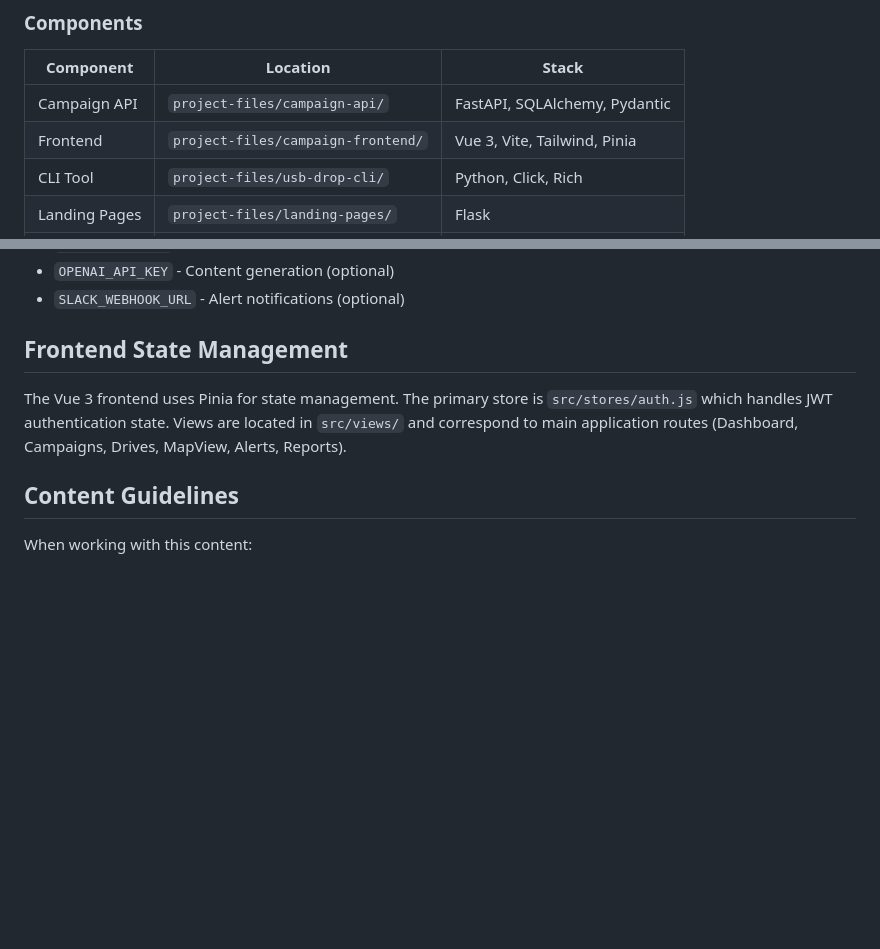
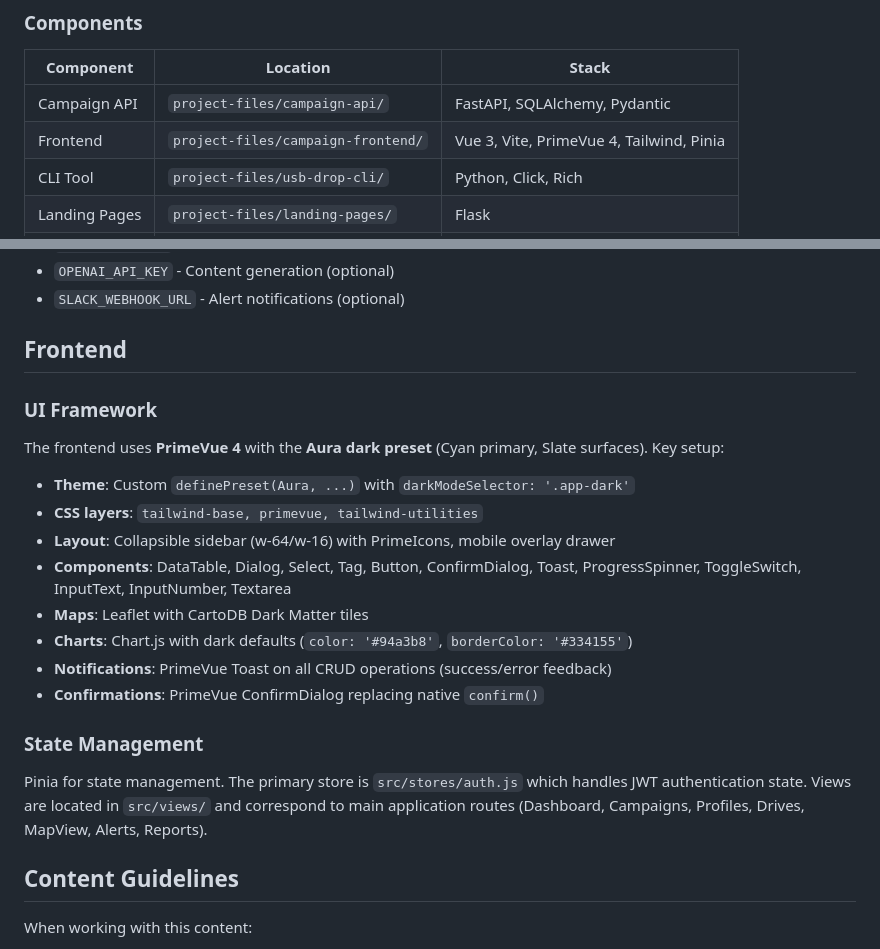
Before and after one commit to CarbonRaven/USB-Drop--CanaryTokens, a Markdown page: CLAUDE.md, 2 parts joined by grey strips. Drawn GitHub-style; blank space fills up the shorter version.

Commit message:
docs: Update CLAUDE.md with PrimeVue frontend details
Document the UI framework setup including Aura dark preset, component
library, toast notifications, and sidebar layout.

Co-Authored-By: Claude Opus 4.6 <noreply@anthropic.com>

```diff
--- a/CLAUDE.md
+++ b/CLAUDE.md
@@ -34,7 +34,7 @@ Docker Networks:
 | Component | Location | Stack |
 |-----------|----------|-------|
 | Campaign API | `project-files/campaign-api/` | FastAPI, SQLAlchemy, Pydantic |
-| Frontend | `project-files/campaign-frontend/` | Vue 3, Vite, Tailwind, Pinia |
+| Frontend | `project-files/campaign-frontend/` | Vue 3, Vite, PrimeVue 4, Tailwind, Pinia |
 | CLI Tool | `project-files/usb-drop-cli/` | Python, Click, Rich |
 | Landing Pages | `project-files/landing-pages/` | Flask |
 | Docker Config | `project-files/` | Caddy, PostgreSQL, Redis |
@@ -183,9 +183,24 @@ Key variables (see `project-files/.env.example`):
 - `OPENAI_API_KEY` - Content generation (optional)
 - `SLACK_WEBHOOK_URL` - Alert notifications (optional)
 
-## Frontend State Management
+## Frontend
 
-The Vue 3 frontend uses Pinia for state management. The primary store is `src/stores/auth.js` which handles JWT authentication state. Views are located in `src/views/` and correspond to main application routes (Dashboard, Campaigns, Drives, MapView, Alerts, Reports).
+### UI Framework
+
+The frontend uses **PrimeVue 4** with the **Aura dark preset** (Cyan primary, Slate surfaces). Key setup:
+
+- **Theme**: Custom `definePreset(Aura, ...)` with `darkModeSelector: '.app-dark'`
+- **CSS layers**: `tailwind-base, primevue, tailwind-utilities`
+- **Layout**: Collapsible sidebar (w-64/w-16) with PrimeIcons, mobile overlay drawer
+- **Components**: DataTable, Dialog, Select, Tag, Button, ConfirmDialog, Toast, ProgressSpinner, ToggleSwitch, InputText, InputNumber, Textarea
+- **Maps**: Leaflet with CartoDB Dark Matter tiles
+- **Charts**: Chart.js with dark defaults (`color: '#94a3b8'`, `borderColor: '#334155'`)
+- **Notifications**: PrimeVue Toast on all CRUD operations (success/error feedback)
+- **Confirmations**: PrimeVue ConfirmDialog replacing native `confirm()`
+
+### State Management
+
+Pinia for state management. The primary store is `src/stores/auth.js` which handles JWT authentication state. Views are located in `src/views/` and correspond to main application routes (Dashboard, Campaigns, Profiles, Drives, MapView, Alerts, Reports).
 
 ## Content Guidelines
 
```
